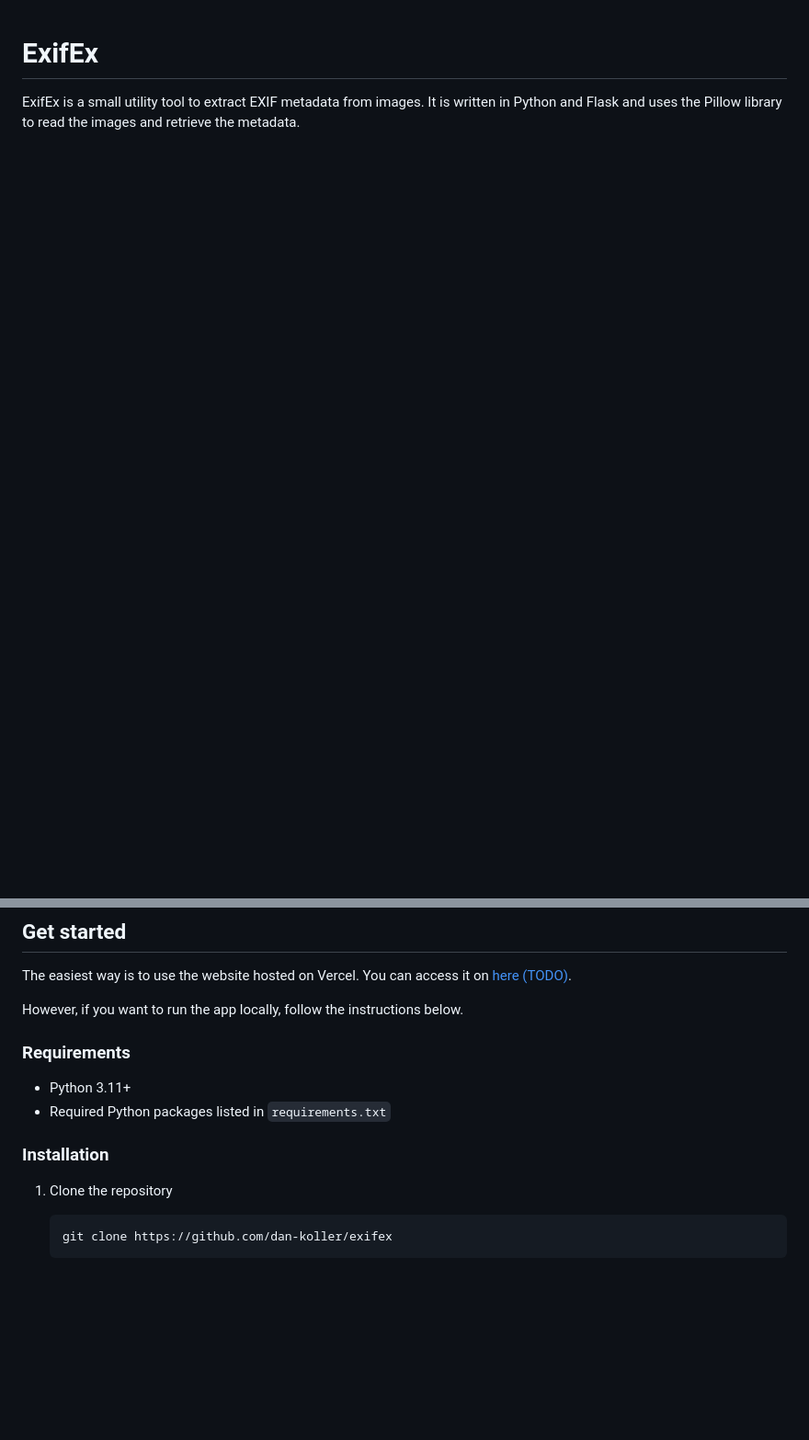
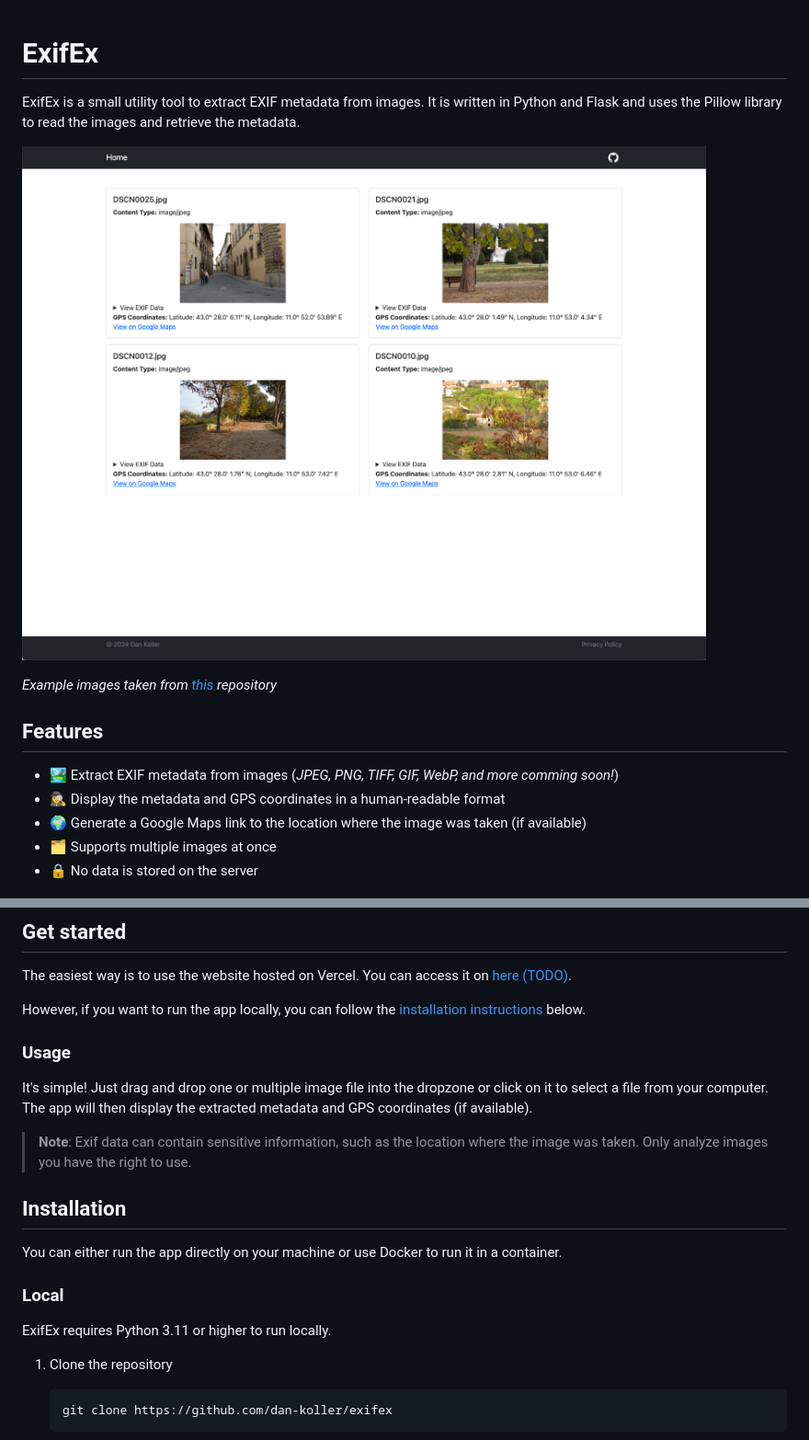
Before and after one commit to dikayx/exifex, a Markdown page: README.md, 2 parts joined by grey strips. Shown: that part at 92% size. Drawn GitHub-style; pictures changed too: res/screenshot.png (added); blank space fills up the shorter version.

Commit message:
Updated install instructions & added screenshot

```diff
--- a/README.md
+++ b/README.md
@@ -2,4 +2,16 @@
 
 ExifEx is a small utility tool to extract EXIF metadata from images. It is written in Python and Flask and uses the Pillow library to read the images and retrieve the metadata.
 
+![Screenshot of the app](res/screenshot.png)
+
+_Example images taken from [this](https://github.com/ianare/exif-samples) repository_
+
+## Features
+
+-   🏞️ Extract EXIF metadata from images (_JPEG, PNG, TIFF, GIF, WebP, and more comming soon!_)
+-   🕵️‍♀️ Display the metadata and GPS coordinates in a human-readable format
+-   🌍 Generate a Google Maps link to the location where the image was taken (if available)
+-   🗂️ Supports multiple images at once
+-   🔒 No data is stored on the server
+
 ## Get started
@@ -6,14 +20,21 @@ ExifEx is a small utility tool to extract EXIF metadata from images. It is writt
 
 The easiest way is to use the website hosted on Vercel. You can access it on [here (TODO)](README).
 
-However, if you want to run the app locally, follow the instructions below.
+However, if you want to run the app locally, you can follow the [installation instructions](#installation) below.
 
-### Requirements
+### Usage
 
--   Python 3.11+
--   Required Python packages listed in `requirements.txt`
+It's simple! Just drag and drop one or multiple image file into the dropzone or click on it to select a file from your computer. The app will then display the extracted metadata and GPS coordinates (if available).
 
-### Installation
+> **Note**: Exif data can contain sensitive information, such as the location where the image was taken. Only analyze images you have the right to use.
+
+## Installation
+
+You can either run the app directly on your machine or use Docker to run it in a container.
+
+### Local
+
+ExifEx requires Python 3.11 or higher to run locally.
 
 1. Clone the repository
 
```
Also changed, not shown: other parts of README.md (+38 -1 lines).
